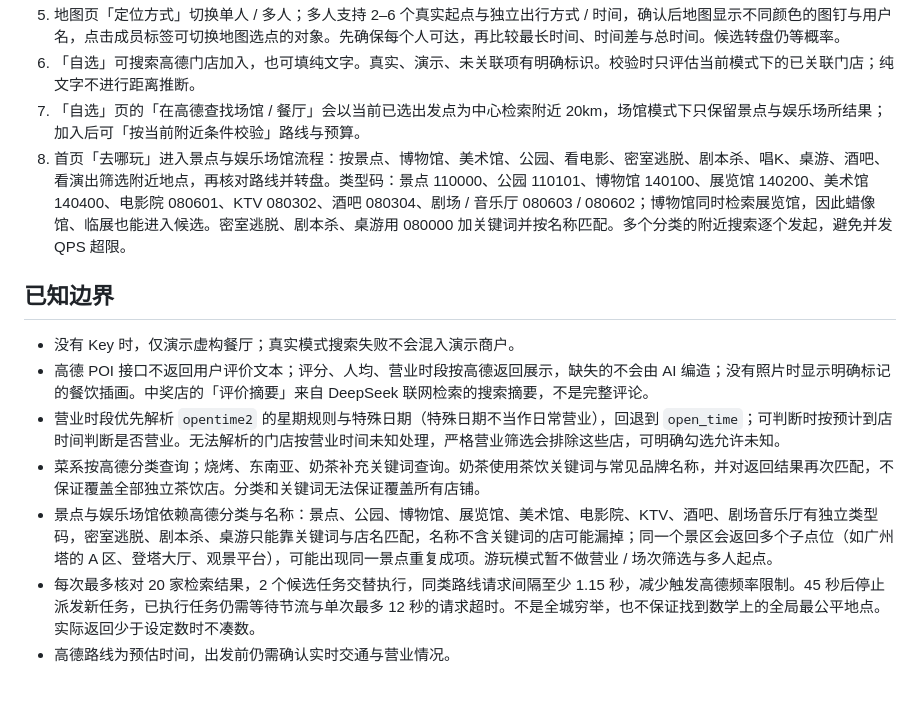
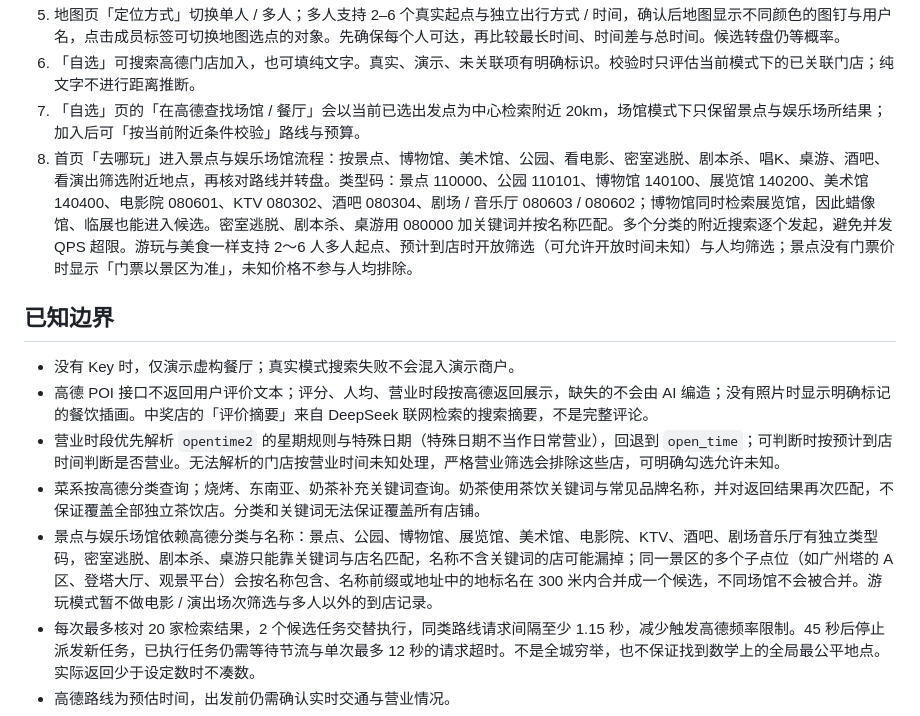
Before and after one commit to Aeolianii/duxing, a Markdown page: 高德接入说明.md, the part around the change. Rendered like a GitHub page; blank space fills up the shorter version.

```diff
--- a/高德接入说明.md
+++ b/高德接入说明.md
@@ -30,7 +30,7 @@ AMAP_SECURITY_CODE=该Key对应的安全密钥
 5. 地图页「定位方式」切换单人 / 多人；多人支持 2–6 个真实起点与独立出行方式 / 时间，确认后地图显示不同颜色的图钉与用户名，点击成员标签可切换地图选点的对象。先确保每个人可达，再比较最长时间、时间差与总时间。候选转盘仍等概率。
 6. 「自选」可搜索高德门店加入，也可填纯文字。真实、演示、未关联项有明确标识。校验时只评估当前模式下的已关联门店；纯文字不进行距离推断。
 7. 「自选」页的「在高德查找场馆 / 餐厅」会以当前已选出发点为中心检索附近 20km，场馆模式下只保留景点与娱乐场所结果；加入后可「按当前附近条件校验」路线与预算。
-8. 首页「去哪玩」进入景点与娱乐场馆流程：按景点、博物馆、美术馆、公园、看电影、密室逃脱、剧本杀、唱K、桌游、酒吧、看演出筛选附近地点，再核对路线并转盘。类型码：景点 110000、公园 110101、博物馆 140100、展览馆 140200、美术馆 140400、电影院 080601、KTV 080302、酒吧 080304、剧场 / 音乐厅 080603 / 080602；博物馆同时检索展览馆，因此蜡像馆、临展也能进入候选。密室逃脱、剧本杀、桌游用 080000 加关键词并按名称匹配。多个分类的附近搜索逐个发起，避免并发 QPS 超限。
+8. 首页「去哪玩」进入景点与娱乐场馆流程：按景点、博物馆、美术馆、公园、看电影、密室逃脱、剧本杀、唱K、桌游、酒吧、看演出筛选附近地点，再核对路线并转盘。类型码：景点 110000、公园 110101、博物馆 140100、展览馆 140200、美术馆 140400、电影院 080601、KTV 080302、酒吧 080304、剧场 / 音乐厅 080603 / 080602；博物馆同时检索展览馆，因此蜡像馆、临展也能进入候选。密室逃脱、剧本杀、桌游用 080000 加关键词并按名称匹配。多个分类的附近搜索逐个发起，避免并发 QPS 超限。游玩与美食一样支持 2～6 人多人起点、预计到店时开放筛选（可允许开放时间未知）与人均筛选；景点没有门票价时显示「门票以景区为准」，未知价格不参与人均排除。
 
 ## 已知边界
 
@@ -38,7 +38,7 @@ AMAP_SECURITY_CODE=该Key对应的安全密钥
 - 高德 POI 接口不返回用户评价文本；评分、人均、营业时段按高德返回展示，缺失的不会由 AI 编造；没有照片时显示明确标记的餐饮插画。中奖店的「评价摘要」来自 DeepSeek 联网检索的搜索摘要，不是完整评论。
 - 营业时段优先解析 `opentime2` 的星期规则与特殊日期（特殊日期不当作日常营业），回退到 `open_time`；可判断时按预计到店时间判断是否营业。无法解析的门店按营业时间未知处理，严格营业筛选会排除这些店，可明确勾选允许未知。
 - 菜系按高德分类查询；烧烤、东南亚、奶茶补充关键词查询。奶茶使用茶饮关键词与常见品牌名称，并对返回结果再次匹配，不保证覆盖全部独立茶饮店。分类和关键词无法保证覆盖所有店铺。
-- 景点与娱乐场馆依赖高德分类与名称：景点、公园、博物馆、展览馆、美术馆、电影院、KTV、酒吧、剧场音乐厅有独立类型码，密室逃脱、剧本杀、桌游只能靠关键词与店名匹配，名称不含关键词的店可能漏掉；同一个景区会返回多个子点位（如广州塔的 A 区、登塔大厅、观景平台），可能出现同一景点重复成项。游玩模式暂不做营业 / 场次筛选与多人起点。
+- 景点与娱乐场馆依赖高德分类与名称：景点、公园、博物馆、展览馆、美术馆、电影院、KTV、酒吧、剧场音乐厅有独立类型码，密室逃脱、剧本杀、桌游只能靠关键词与店名匹配，名称不含关键词的店可能漏掉；同一景区的多个子点位（如广州塔的 A 区、登塔大厅、观景平台）会按名称包含、名称前缀或地址中的地标名在 300 米内合并成一个候选，不同场馆不会被合并。游玩模式暂不做电影 / 演出场次筛选与多人以外的到店记录。
 - 每次最多核对 20 家检索结果，2 个候选任务交替执行，同类路线请求间隔至少 1.15 秒，减少触发高德频率限制。45 秒后停止派发新任务，已执行任务仍需等待节流与单次最多 12 秒的请求超时。不是全城穷举，也不保证找到数学上的全局最公平地点。实际返回少于设定数时不凑数。
 - 高德路线为预估时间，出发前仍需确认实时交通与营业情况。
 - 已实际验证地图、公开地点搜索、商户照片和路线生成 / 抽取；设备定位授权、手机实机与高德 App 跳转未实测。自动测试中的模拟响应和真实联网证据分开记录。
```
Also changed, not shown: README.md (+9 -5 lines), 验证记录.md (+12 -0 lines), screenshots/play-filters-2026-11.png, screenshots/play-ticket-result.png (added), 6 other files.
